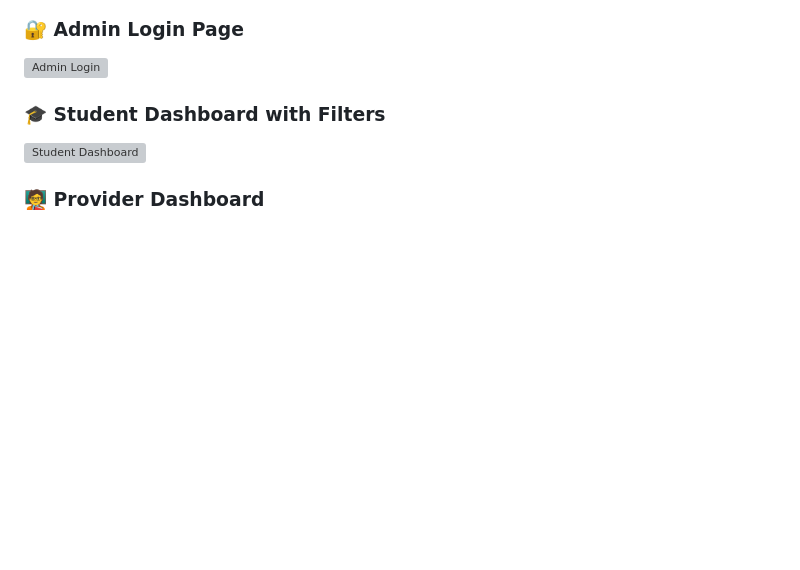
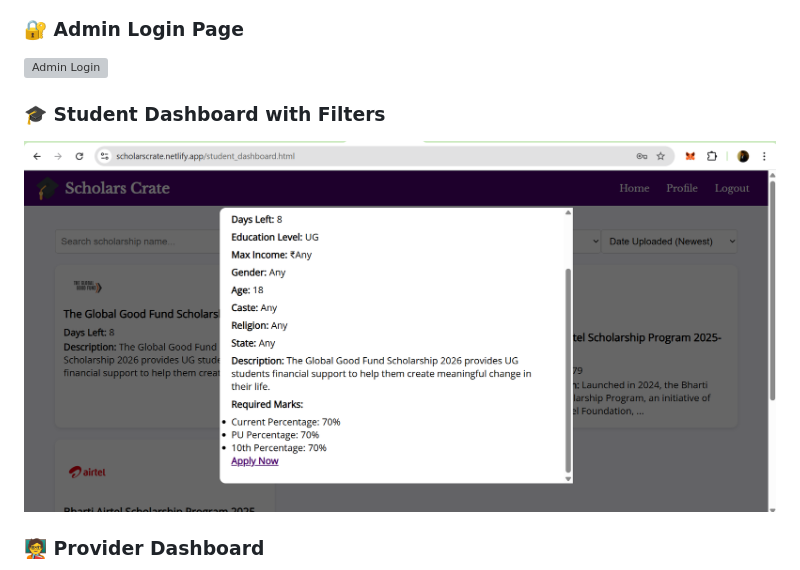
Before and after one commit to ShreeshaHShetty/ScholarsCrate, a Markdown page: README.md, the part around the change. Rendered like a GitHub page; blank space fills up the shorter version; grey boxes are pictures that could not be loaded.

```diff
--- a/README.md
+++ b/README.md
@@ -66,7 +66,7 @@
 ![Admin Login](screenshots/admin_login.png)
 
 ### 🎓 Student Dashboard with Filters
-![Student Dashboard](screenshots/student_dashboard1.png)
+![Student Dashboard](screenshots/student_dashboaed1.png)
 
 
 ### 🧑‍🏫 Provider Dashboard
```
